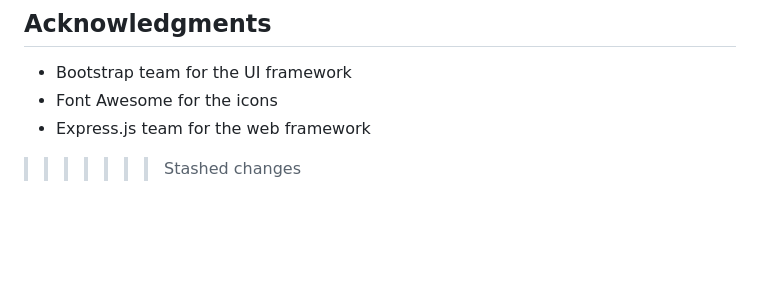
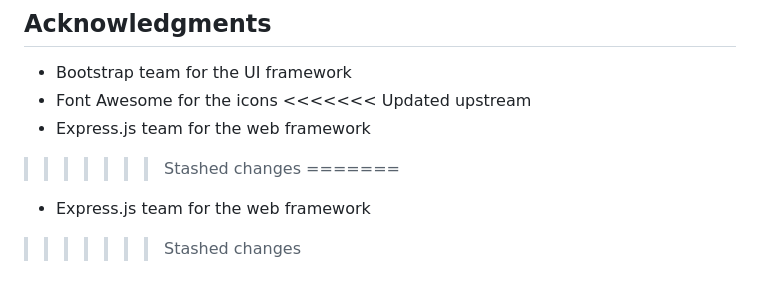
Before and after one commit to Stianh11/Better-Time-Management, a Markdown page: README.md, the part around the change. GitHub-like rendering; blank space fills up the shorter version.

```diff
--- a/README.md
+++ b/README.md
@@ -257,5 +257,9 @@ This project is licensed under the MIT License - see the [LICENSE](LICENSE) file
 
 - Bootstrap team for the UI framework
 - Font Awesome for the icons
+<<<<<<< Updated upstream
 - Express.js team for the web framework
 >>>>>>> Stashed changes
+=======
+- Express.js team for the web framework
+>>>>>>> Stashed changes
```
